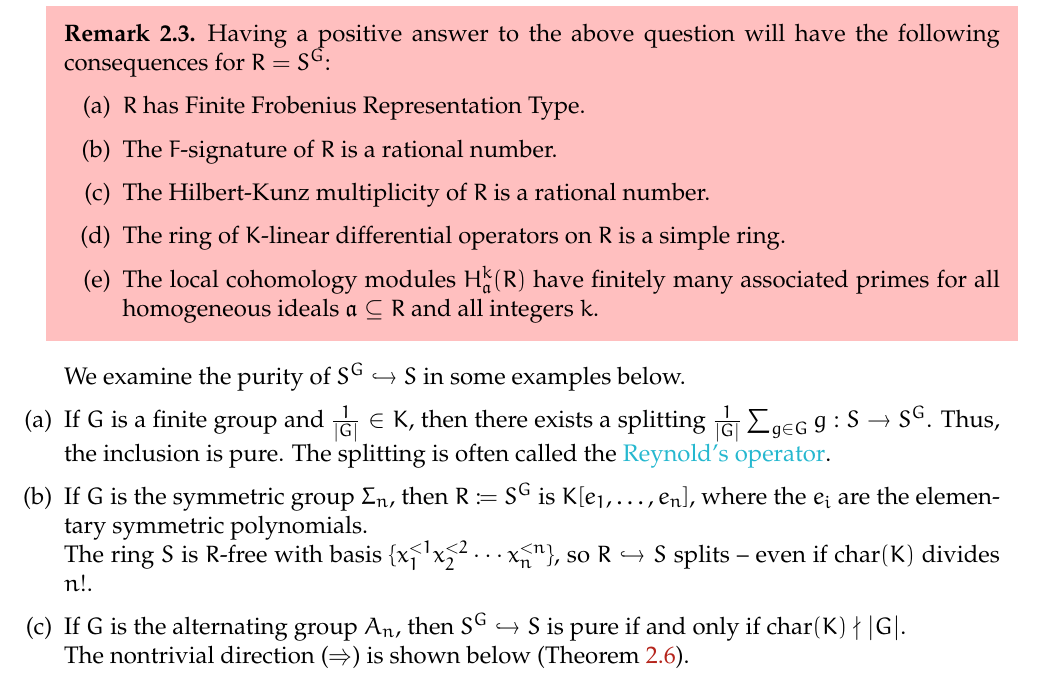
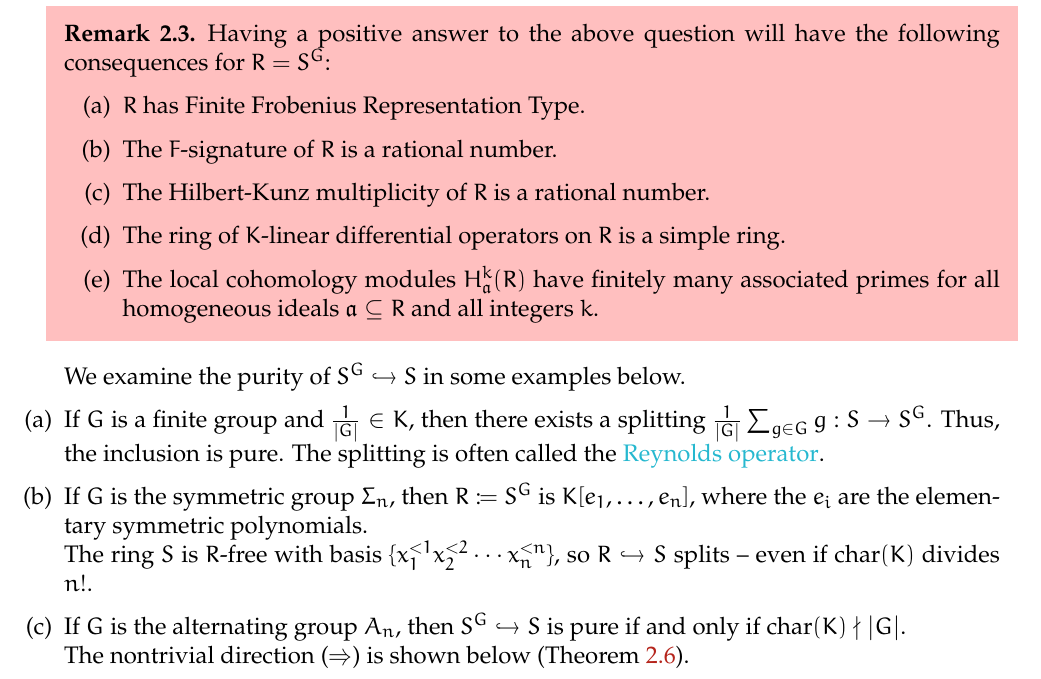
Before and after one commit to aryamanmaithani/math, a LaTeX document (notes/singh_purity_classical_invariant_subrings.tex): part of page 2 of 14, cut so that both start at the same text. Compiled offline with pdfLaTeX.

Commit message:
removed unnecessary apostrophe

```diff
--- a/notes/singh_purity_classical_invariant_subrings.tex
+++ b/notes/singh_purity_classical_invariant_subrings.tex
@@ -73,7 +73,7 @@ The setup we will be interested in the following.
 We examine the purity of $S^{G} \into S$ in some examples below.
 
 \begin{enumerate}[label=(\alph*),leftmargin=0em]
-	\item \label{item:reynolds-splitting} If $G$ is a finite group and $\frac{1}{\md{G}} \in K$, then there exists a splitting $\frac{1}{\md{G}} \sum_{g \in G} g : S \to S^{G}$. Thus, the inclusion is pure. The splitting is often called the \deff{Reynold's operator}.
+	\item \label{item:reynolds-splitting} If $G$ is a finite group and $\frac{1}{\md{G}} \in K$, then there exists a splitting $\frac{1}{\md{G}} \sum_{g \in G} g : S \to S^{G}$. Thus, the inclusion is pure. The splitting is often called the \deff{Reynolds operator}.
 	%
 	\item If $G$ is the symmetric group $\Sigma_{n}$, then $R \coloneqq S^{G}$ is $K[e_{1}, \ldots, e_{n}]$, where the $e_{i}$ are the elementary symmetric polynomials. \newline
 	The ring $S$ is $R$-free with basis $\{x_{1}^{< 1} x_{2}^{< 2} \cdots x_{n}^{< n}\}$, so $R \into S$ splits -- even if $\chr(K)$ divides $n!$.
```
Also changed, not shown: notes/singh_purity_classical_invariant_subrings.pdf.
